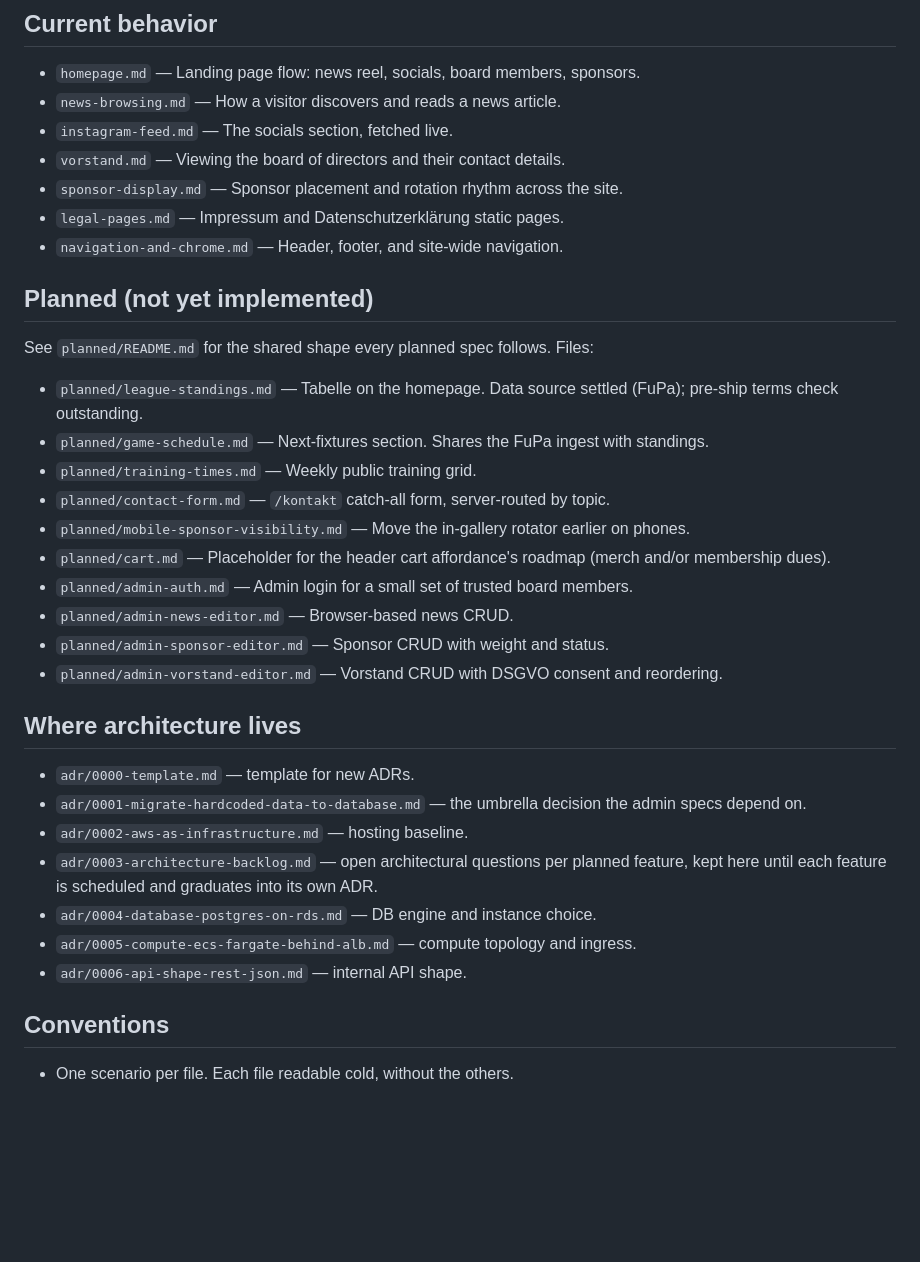
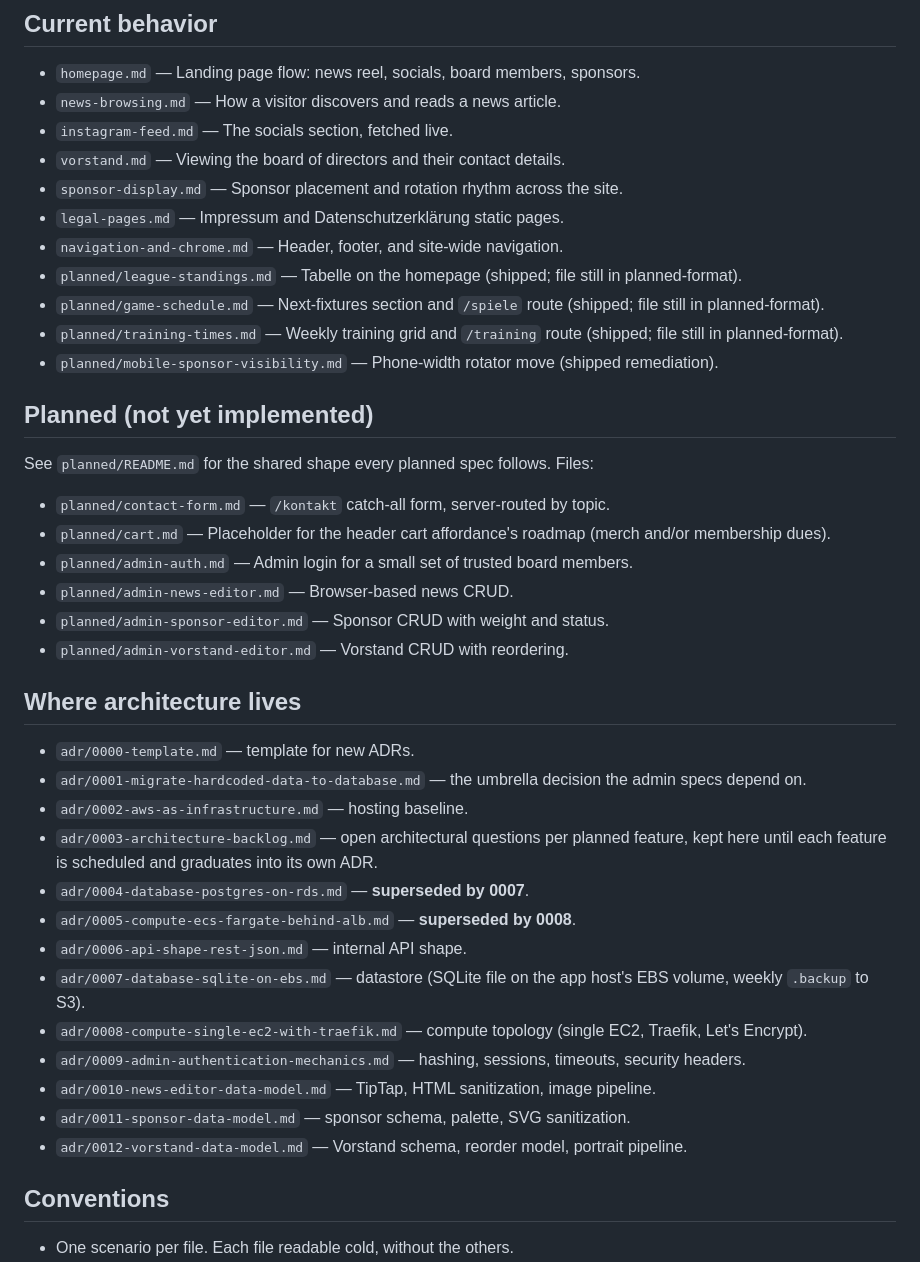
Before and after one commit to yzlaboratory/probable-octo-spoon, a Markdown page: specs/README.md, the part around the change. Rendered like a GitHub page; blank space fills up the shorter version.

Commit message:
update specs README for shipped features and new ADRs
Move league-standings, game-schedule, training-times, and mobile-
sponsor-visibility from Planned to Current behavior (files remain in
planned/ in planned-format for now). Add ADRs 0007-0012 to the
architecture list; mark 0004 and 0005 as superseded.

Co-Authored-By: Claude Opus 4.7 (1M context) <noreply@anthropic.com>

```diff
--- a/specs/README.md
+++ b/specs/README.md
@@ -15,21 +15,21 @@ Each file describes what a person using the site experiences. Implementation det
 - `sponsor-display.md` — Sponsor placement and rotation rhythm across the site.
 - `legal-pages.md` — Impressum and Datenschutzerklärung static pages.
 - `navigation-and-chrome.md` — Header, footer, and site-wide navigation.
+- `planned/league-standings.md` — Tabelle on the homepage (shipped; file still in planned-format).
+- `planned/game-schedule.md` — Next-fixtures section and `/spiele` route (shipped; file still in planned-format).
+- `planned/training-times.md` — Weekly training grid and `/training` route (shipped; file still in planned-format).
+- `planned/mobile-sponsor-visibility.md` — Phone-width rotator move (shipped remediation).
 
 ## Planned (not yet implemented)
 
 See `planned/README.md` for the shared shape every planned spec follows. Files:
 
-- `planned/league-standings.md` — Tabelle on the homepage. Data source settled (FuPa); pre-ship terms check outstanding.
-- `planned/game-schedule.md` — Next-fixtures section. Shares the FuPa ingest with standings.
-- `planned/training-times.md` — Weekly public training grid.
 - `planned/contact-form.md` — `/kontakt` catch-all form, server-routed by topic.
-- `planned/mobile-sponsor-visibility.md` — Move the in-gallery rotator earlier on phones.
 - `planned/cart.md` — Placeholder for the header cart affordance's roadmap (merch and/or membership dues).
 - `planned/admin-auth.md` — Admin login for a small set of trusted board members.
 - `planned/admin-news-editor.md` — Browser-based news CRUD.
 - `planned/admin-sponsor-editor.md` — Sponsor CRUD with weight and status.
-- `planned/admin-vorstand-editor.md` — Vorstand CRUD with DSGVO consent and reordering.
+- `planned/admin-vorstand-editor.md` — Vorstand CRUD with reordering.
 
 ## Where architecture lives
 
@@ -37,9 +37,15 @@ See `planned/README.md` for the shared shape every planned spec follows. Files:
 - `adr/0001-migrate-hardcoded-data-to-database.md` — the umbrella decision the admin specs depend on.
 - `adr/0002-aws-as-infrastructure.md` — hosting baseline.
 - `adr/0003-architecture-backlog.md` — open architectural questions per planned feature, kept here until each feature is scheduled and graduates into its own ADR.
-- `adr/0004-database-postgres-on-rds.md` — DB engine and instance choice.
-- `adr/0005-compute-ecs-fargate-behind-alb.md` — compute topology and ingress.
+- `adr/0004-database-postgres-on-rds.md` — **superseded by 0007**.
+- `adr/0005-compute-ecs-fargate-behind-alb.md` — **superseded by 0008**.
 - `adr/0006-api-shape-rest-json.md` — internal API shape.
+- `adr/0007-database-sqlite-on-ebs.md` — datastore (SQLite file on the app host's EBS volume, weekly `.backup` to S3).
+- `adr/0008-compute-single-ec2-with-traefik.md` — compute topology (single EC2, Traefik, Let's Encrypt).
+- `adr/0009-admin-authentication-mechanics.md` — hashing, sessions, timeouts, security headers.
+- `adr/0010-news-editor-data-model.md` — TipTap, HTML sanitization, image pipeline.
+- `adr/0011-sponsor-data-model.md` — sponsor schema, palette, SVG sanitization.
+- `adr/0012-vorstand-data-model.md` — Vorstand schema, reorder model, portrait pipeline.
 
 ## Conventions
 
```
